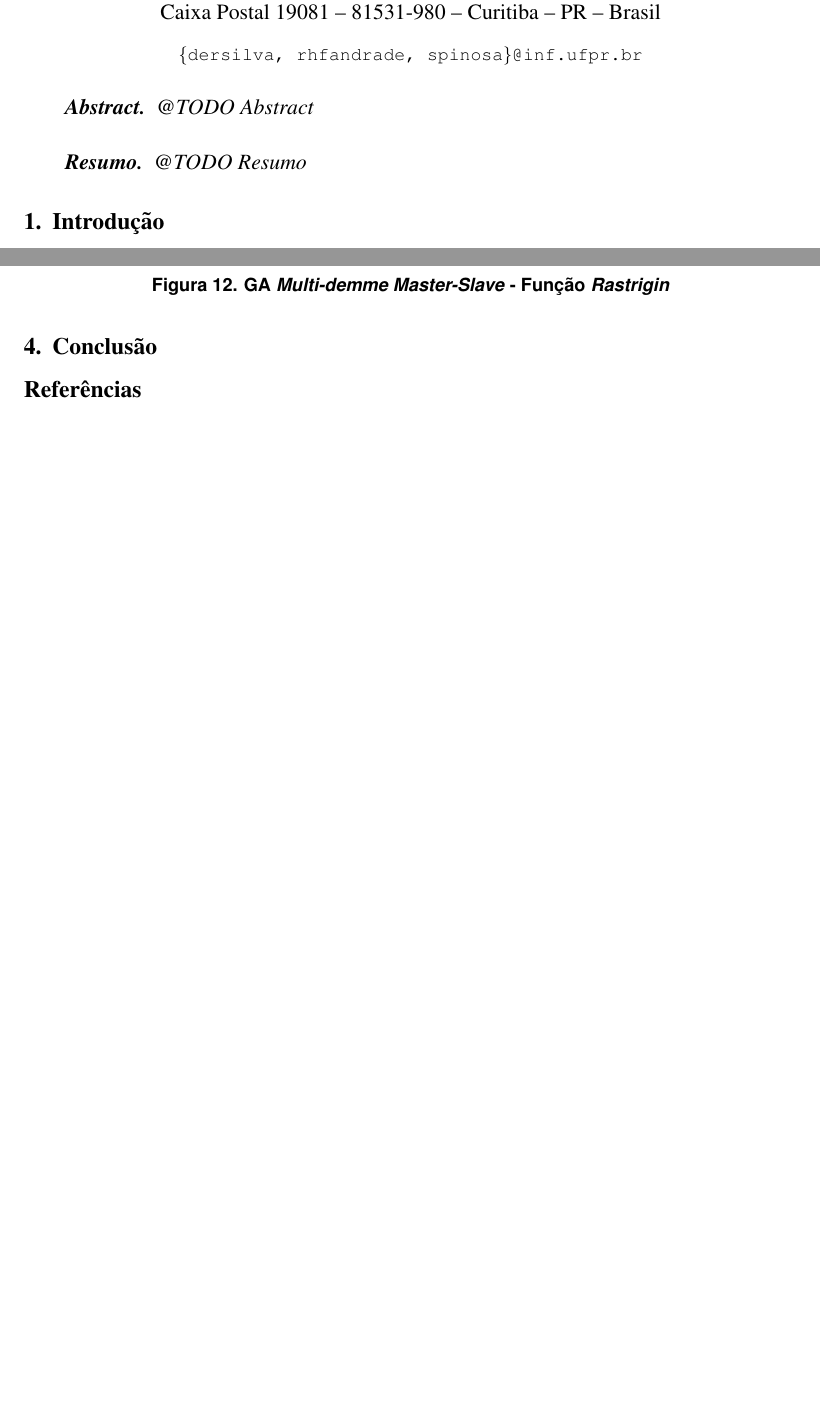
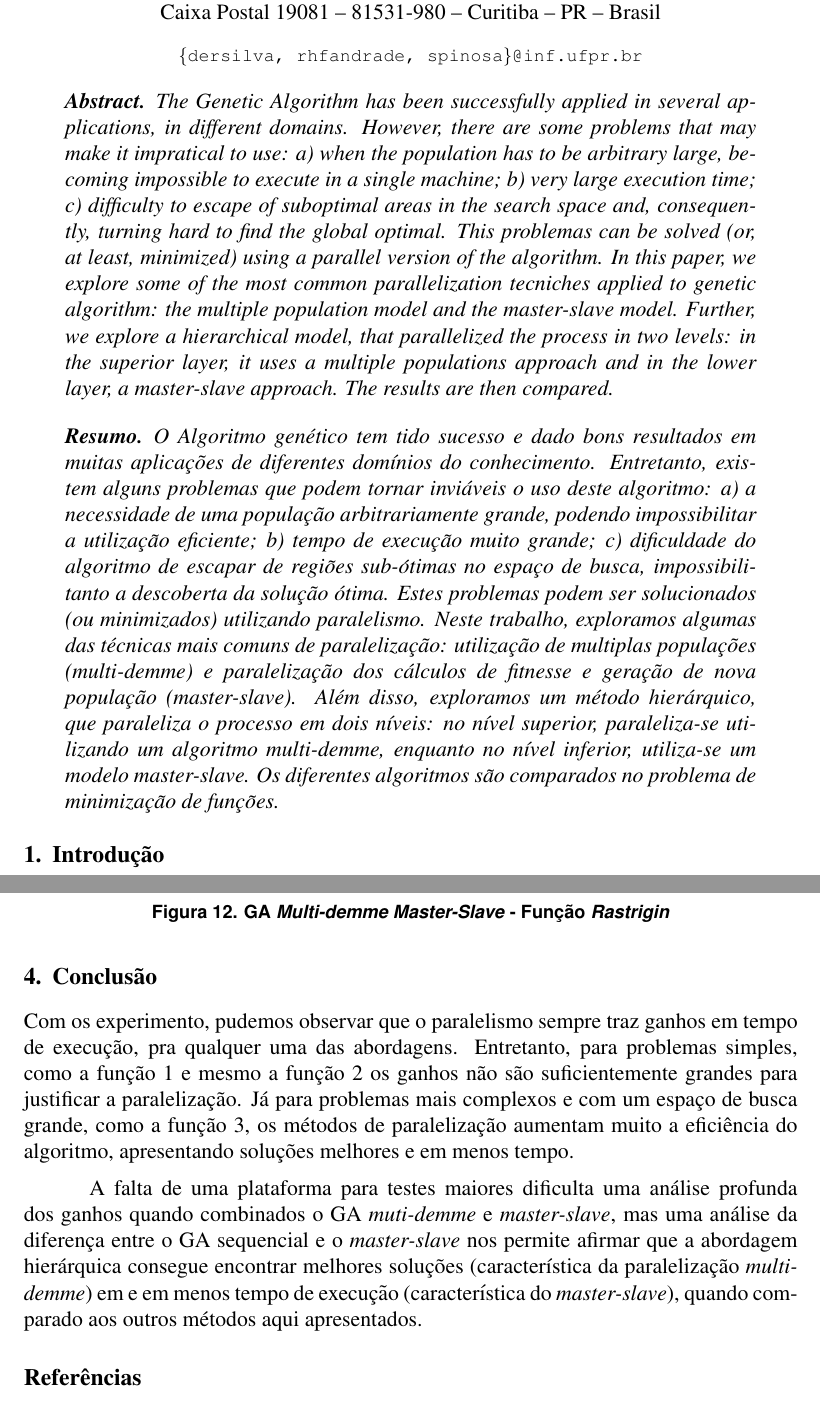
Before and after one commit to kirederik/ag-parallel, a LaTeX paper (doc/rel.tex): two parts of pages 1 and 13 of 14 before the commit and two parts of pages 1 and 14 of 16 after it, joined at a grey line, cut so that both start at the same text, the shorter picture padded with empty space. Compiled offline with pdfLaTeX.

Commit message:
Paper finished. Added abstract and conclusion
Signed-off-by: Derik Evangelista <kirederik@gmail.com>

```diff
--- a/doc/rel.tex
+++ b/doc/rel.tex
@@ -26,11 +26,11 @@
 \maketitle
 
 \begin{abstract}
-  @TODO Abstract
+    The Genetic Algorithm has been successfully applied in several applications, in different domains. However, there are some problems that may make it impratical to use: a)  when the population has to be arbitrary large, becoming  impossible to execute in a single machine; b) very large execution time; c) difficulty to escape of suboptimal areas in the search space and, consequently, turning hard to find the global optimal. This problemas can be solved (or, at least, minimized) using a parallel version of the algorithm. In this paper, we explore some of the most common parallelization tecniches applied to genetic algorithm: the multiple population model and the master-slave model. Further, we explore a hierarchical model, that parallelized the process in two levels: in the superior layer, it uses a multiple populations approach and in the lower layer, a master-slave approach. The results are then compared.
 \end{abstract}
 
 \begin{resumo}
-  @TODO Resumo
+  O Algoritmo genético tem tido sucesso e dado bons resultados em muitas aplicações de diferentes domínios do conhecimento. Entretanto, existem alguns problemas que podem tornar inviáveis o uso deste algoritmo: a) a necessidade de uma população arbitrariamente grande, podendo impossibilitar a utilização eficiente; b) tempo de execução muito grande; c) dificuldade do algoritmo de escapar de regiões sub-ótimas no espaço de busca, impossibilitanto a descoberta da solução ótima. Estes problemas podem ser solucionados (ou minimizados) utilizando paralelismo. Neste trabalho, exploramos algumas das técnicas mais comuns de paralelização: utilização de multiplas populações (multi-demme) e paralelização dos cálculos de fitnesse e geração de nova população (master-slave). Além disso, exploramos um método hierárquico, que paraleliza o processo em dois níveis: no nível superior, paraleliza-se utilizando um algoritmo multi-demme, enquanto no nível inferior, utiliza-se um modelo master-slave. Os diferentes algoritmos são comparados no problema de minimização de funções.
 \end{resumo}
 
 
@@ -343,6 +348,10 @@ Os resultados podem ser analisados olhando os gráficos das 10 execuções dos G
 
 \section{Conclusão} % (fold)
 \label{sec:conclusao}
+
+Com os experimento, pudemos observar que o paralelismo sempre traz ganhos em tempo de execução, pra qualquer uma das abordagens. Entretanto, para problemas simples, como a função \ref{eq:spher} e mesmo a função \ref{eq:step} os ganhos não são suficientemente grandes para justificar a paralelização. Já para problemas mais complexos e com um espaço de busca grande, como a função \ref{eq:rast}, os métodos de paralelização aumentam muito a eficiência do algoritmo, apresentando soluções melhores e em menos tempo.
+
+A falta de uma plataforma para testes maiores dificulta uma análise profunda dos ganhos quando combinados o GA \emph{muti-demme} e \emph{master-slave}, mas uma análise da diferença entre o GA sequencial e o \emph{master-slave} nos permite afirmar que a abordagem hierárquica consegue encontrar melhores soluções (característica da paralelização \emph{multi-demme}) em e em menos tempo de execução (característica do \emph{master-slave}), quando comparado aos outros métodos aqui apresentados.
 % section conclus_o (end)
 
 
```
Also changed, not shown: doc/rel.pdf, doc/rel.tex (9 more changed lines), 1 other file.
